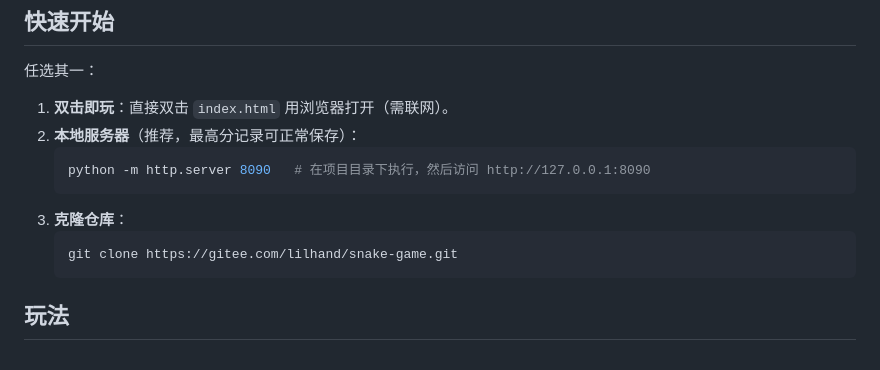
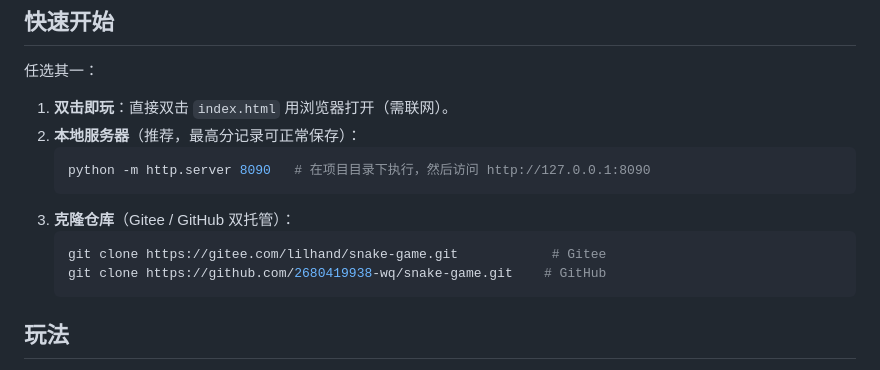
Before and after one commit to 2680419938-wq/snake-game, a Markdown page: README.md, the part around the change. GitHub-like rendering.

Commit message:
docs: README 补充 GitHub 克隆地址（双托管）

````diff
--- a/README.md
+++ b/README.md
@@ -19,9 +19,10 @@
    ```bash
    python -m http.server 8090   # 在项目目录下执行，然后访问 http://127.0.0.1:8090
    ```
-3. **克隆仓库**：
+3. **克隆仓库**（Gitee / GitHub 双托管）：
    ```bash
-   git clone https://gitee.com/lilhand/snake-game.git
+   git clone https://gitee.com/lilhand/snake-game.git            # Gitee
+   git clone https://github.com/2680419938-wq/snake-game.git    # GitHub
    ```
 
 ## 玩法
````
